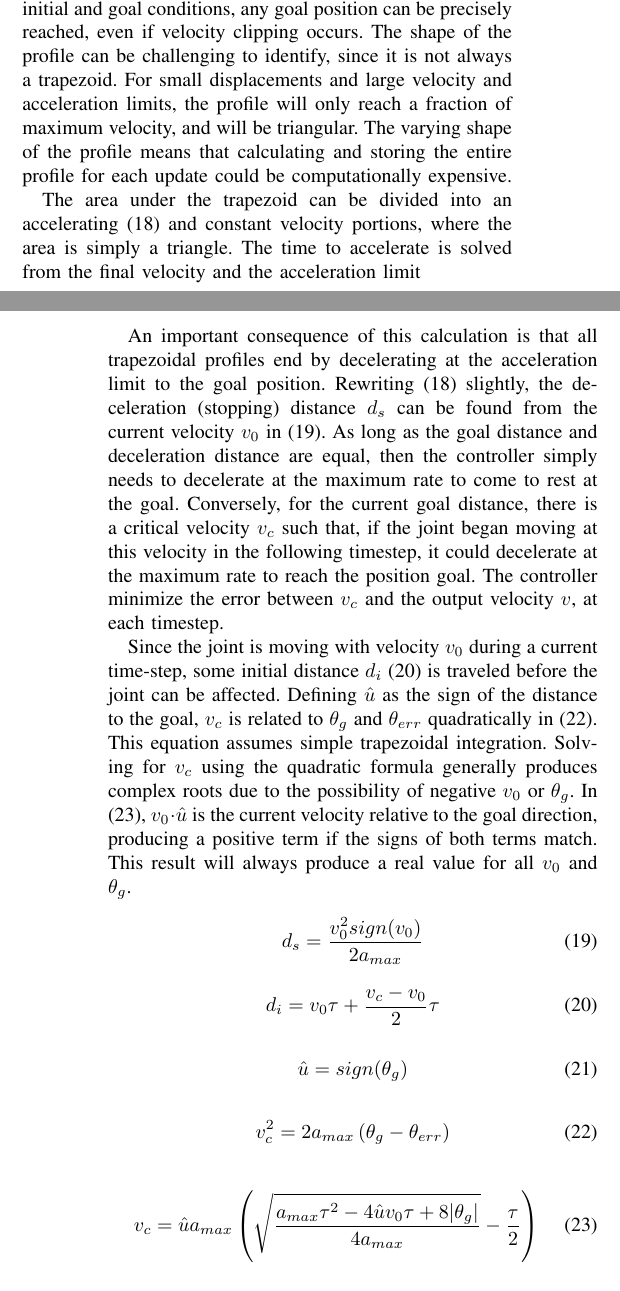
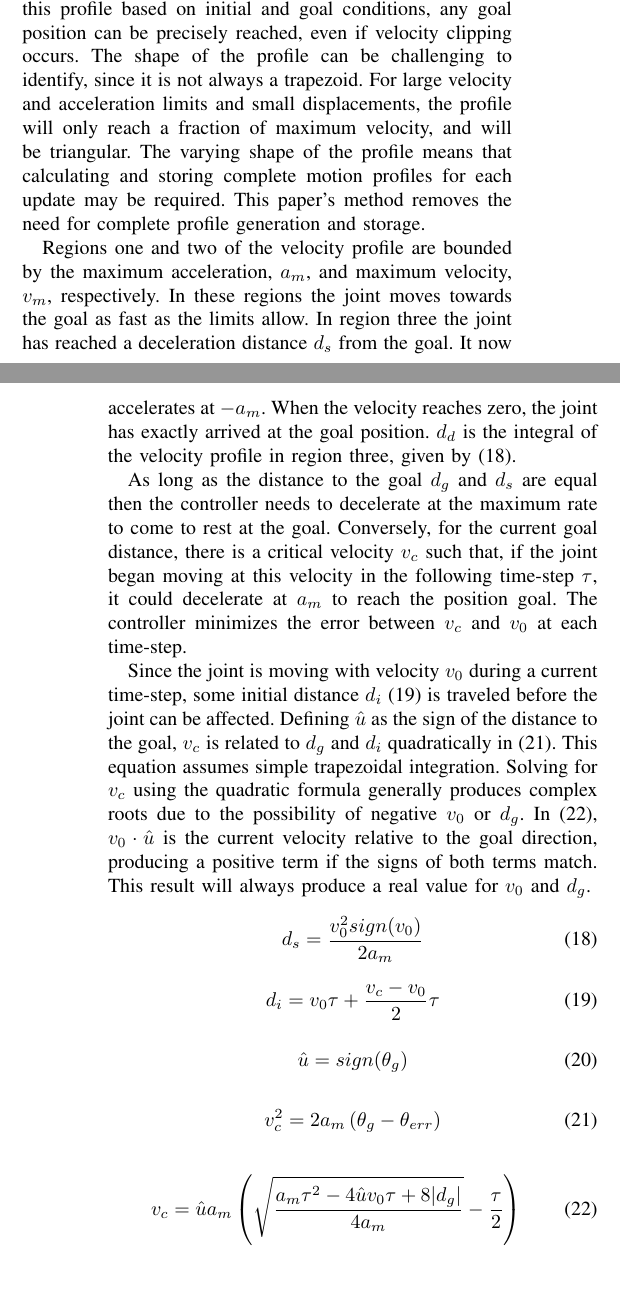
Before and after one commit to thedancomplex/conf-IROS2012-SparseReachableMaps, a LaTeX paper (LaTeX/danLofaro_IROS_2012_Throwing.tex, which reads LaTeX/trapezoidalmotion.tex): two parts of the columns of pages 4 and 5 of 6, joined at a grey line, cut so that both start at the same text. Compiled offline with pdfLaTeX.

Commit message:
sent to dr. oh for second view AcceptedResubmit_R2

```diff
--- a/LaTeX/trapezoidalmotion.tex
+++ b/LaTeX/trapezoidalmotion.tex
@@ -47,50 +47,67 @@ The area under the velocity trapezoid is the total displacement achieved by the
 profile. By shaping this profile based on initial and goal conditions, any
 goal position can be precisely reached, even if velocity clipping occurs. The
 shape of the profile can be challenging to identify, since it is not
-always a trapezoid. For small displacements and large velocity and acceleration
-limits, the profile will only reach a fraction of maximum velocity, and will be
+always a trapezoid. For large velocity and acceleration
+limits and small displacements, the profile will only reach a fraction of maximum velocity, and will be
 triangular. The varying shape of the profile means that calculating and storing
-the entire profile for each update could be computationally expensive.
+complete motion profiles for each update may be required.  This paper's method removes the need
+for complete profile generation and storage.
 %THis is a weak statement, since I can't back that up.  Really, it's just unncecessary since my way is better.
 
-The area under the trapezoid can be divided into an accelerating
-\eqref{eq:trapslope} and constant velocity portions, where the area is simply a
-triangle. The time to accelerate is solved from the final velocity and the
-acceleration limit
+%The area under the trapezoid can be divided into an accelerating
+%\eqref{eq:trapslope} and constant velocity portions, where the area is simply a
+%triangle. The time to accelerate is solved from the final velocity and the
+%acceleration limit
 
-\begin{equation}
-\label{eq:trapslope}
-\Delta x=\frac{v_{max}\tau}{2}=\frac{v_{max}^2 sign(v_{max})}{2a_{max}}
-\end{equation}
 
-An important consequence of this calculation is that all trapezoidal profiles
-end by decelerating at the acceleration limit to the goal position. Rewriting
-\eqref{eq:trapslope} slightly, the deceleration (stopping) distance $d_s$ can be found
-from the current velocity $v_0$ in \eqref{eq:decdist}. As long as the goal
-distance and deceleration distance are equal, then the controller simply
-needs to decelerate at the maximum rate to come to rest at the goal.
+
+%Calculation the desired trajectory for region three of the profile
+%Region one and two are clearly defined by the maximum velocity and acceleration, $v_m$ and $a_m$ respectively.
+Regions one and two of the velocity profile are bounded by the maximum acceleration,
+$a_m$, and maximum velocity, $v_m$, respectively.  In these regions the joint moves
+towards the goal as fast as the limits allow.
+In region three the joint has reached a deceleration distance $d_s$ from the goal.
+It now accelerates at $-a_m$.
+When the velocity reaches zero, the joint has exactly arrived at the goal position.
+$d_d$ is the integral of the velocity profile in region three, given by \eqref{eq:decdist}.
+
+%In region three the controller is decelerating at its maximum
+%rate $-a_m$ so that when the velocity reaches zero the joint has exactly arrived
+%at the goal position.
+
+
+
+%\begin{equation}
+%\label{eq:trapslope}
+%\Delta x=\frac{v_{max}\tau}{2}=\frac{v_{max}^2 sign(v_{max})}{2a_{max}}
+%\end{equation}
+
+%An important consequence of this calculation is that all trapezoidal profiles
+%end by decelerating at the acceleration limit to the goal position. Rewriting
+%\eqref{eq:trapslope} slightly, the deceleration (stopping) distance $d_s$ can be found
+%from the current velocity $v_0$ in \eqref{eq:decdist}.
+As long as the distance to the goal $d_g$ and $d_s$ are equal
+then the controller needs to decelerate at the maximum rate to come to rest at the goal.
 Conversely, for the current goal distance, there is a critical velocity $v_c$
 such that, if the joint began moving at this velocity in the following
-timestep, it could decelerate at the maximum rate to reach the position goal.
-The controller minimize the error between $v_c$ and the output velocity $v$,
-at each timestep.
+time-step $\tau$, it could decelerate at $a_m$ to reach the position goal.
+The controller minimizes the error between $v_c$ and $v_0$ at each time-step.
 
 Since the joint is moving with velocity $v_0$ during a current time-step, some
 initial distance $d_{i}$ \eqref{eq:xerr} is traveled before the joint can be
 affected. Defining $\hat{u}$ as the sign of the distance to the goal, $v_c$ is
-related to $\theta_g$ and $\theta_{err}$ quadratically in \eqref{eq:vc2}. This equation
+related to $d_g$ and $d_i$ quadratically in \eqref{eq:vc2}. This equation
 assumes simple trapezoidal integration. Solving for $v_c$ using the quadratic
 formula generally produces complex roots due to the possibility of negative
-$v_0$ or $\theta_g$.  In \eqref{eq:vcrit}, $v_0\cdot\hat{u}$ is the current velocity
+$v_0$ or $d_g$.  In \eqref{eq:vcrit}, $v_0\cdot\hat{u}$ is the current velocity
 relative to the goal direction, producing a positive term if the signs of both
-terms match. This result will always produce a real value for all $v_0$ and
-$\theta_g$.
+terms match. This result will always produce a real value for $v_0$ and $d_g$.
 %TODO: Prove this? it should be possible to plot the root as a surface over v_0
 %and x_g
 
 \begin{equation}
 \label{eq:decdist}
-d_s=\frac{v_0^2 sign(v_0)}{2 a_{max}}
+d_s=\frac{v_0^2 sign(v_0)}{2 a_m}
 \end{equation}
 
 \begin{equation}
@@ -110,10 +127,10 @@ d_{i}=v_0 \tau + \frac{v_c-v_0}{2}\tau
 
 \begin{equation}
 \label{eq:vc2}
-v_c^2 = 2 a_{max} \left(\theta_g -\theta_{err} \right)
+v_c^2 = 2 a_m \left(\theta_g -\theta_{err} \right)
 \end{equation}
 
 \begin{equation}
 \label{eq:vcrit}
-v_c=\hat{u} a_{max} \left(\sqrt{\frac{a_{max} \tau^2 - 4 \hat{u} v_0 \tau+8 |\theta_g|}{4 a_{max}}} - \frac{ \tau }{2}\right)
+v_c=\hat{u} a_m \left(\sqrt{\frac{a_m \tau^2 - 4 \hat{u} v_0 \tau+8 |d_g|}{4 a_m}} - \frac{ \tau }{2}\right)
 \end{equation}
```
Also changed, not shown: LaTeX/methodology.tex (+14 -12 lines), LaTeX/danLofaro_IROS_2012_Throwing_AcceptedResubmit_R2_pOh.pdf (added), LaTeX/trapezoidalmotion.tex (4 more changed lines).
